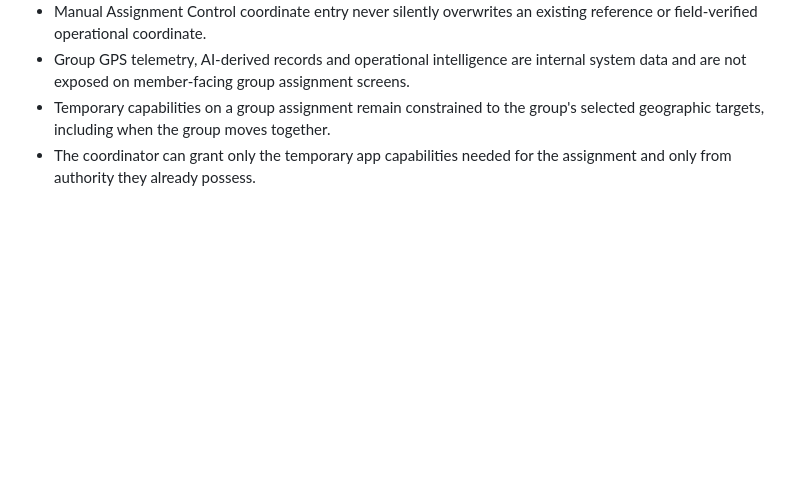
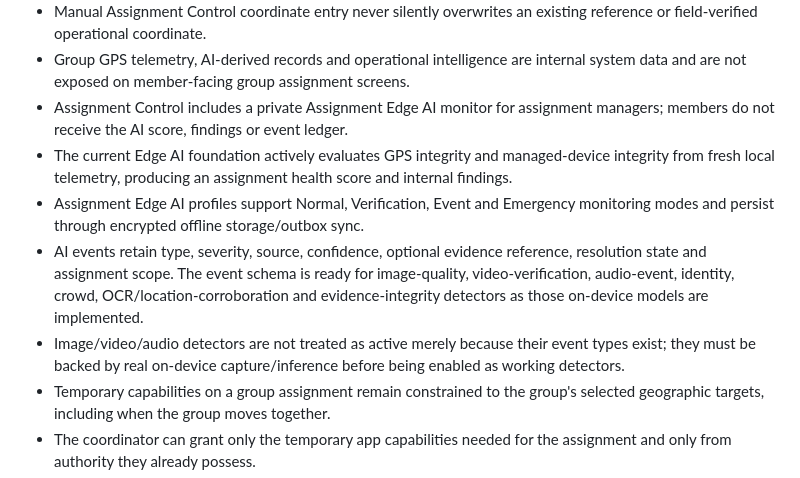
Before and after one commit to Bkzazzau1/usesf, a Markdown page: README.md, the part around the change. Rendered like a GitHub page; blank space fills up the shorter version.

Commit message:
Document Assignment Edge AI foundation

```diff
--- a/README.md
+++ b/README.md
@@ -76,6 +76,11 @@ Assignments are separate from roles.
 - If a polling unit has no operational coordinate, the State Coordinator may enter latitude/longitude from Assignment Control. The coordinate becomes a persistent reusable reference coordinate with an audit mutation.
 - Manual Assignment Control coordinate entry never silently overwrites an existing reference or field-verified operational coordinate.
 - Group GPS telemetry, AI-derived records and operational intelligence are internal system data and are not exposed on member-facing group assignment screens.
+- Assignment Control includes a private Assignment Edge AI monitor for assignment managers; members do not receive the AI score, findings or event ledger.
+- The current Edge AI foundation actively evaluates GPS integrity and managed-device integrity from fresh local telemetry, producing an assignment health score and internal findings.
+- Assignment Edge AI profiles support Normal, Verification, Event and Emergency monitoring modes and persist through encrypted offline storage/outbox sync.
+- AI events retain type, severity, source, confidence, optional evidence reference, resolution state and assignment scope. The event schema is ready for image-quality, video-verification, audio-event, identity, crowd, OCR/location-corroboration and evidence-integrity detectors as those on-device models are implemented.
+- Image/video/audio detectors are not treated as active merely because their event types exist; they must be backed by real on-device capture/inference before being enabled as working detectors.
 - Temporary capabilities on a group assignment remain constrained to the group's selected geographic targets, including when the group moves together.
 - The coordinator can grant only the temporary app capabilities needed for the assignment and only from authority they already possess.
 - Assignment-only access disappears automatically when the assignment is completed, cancelled or removed.
```
